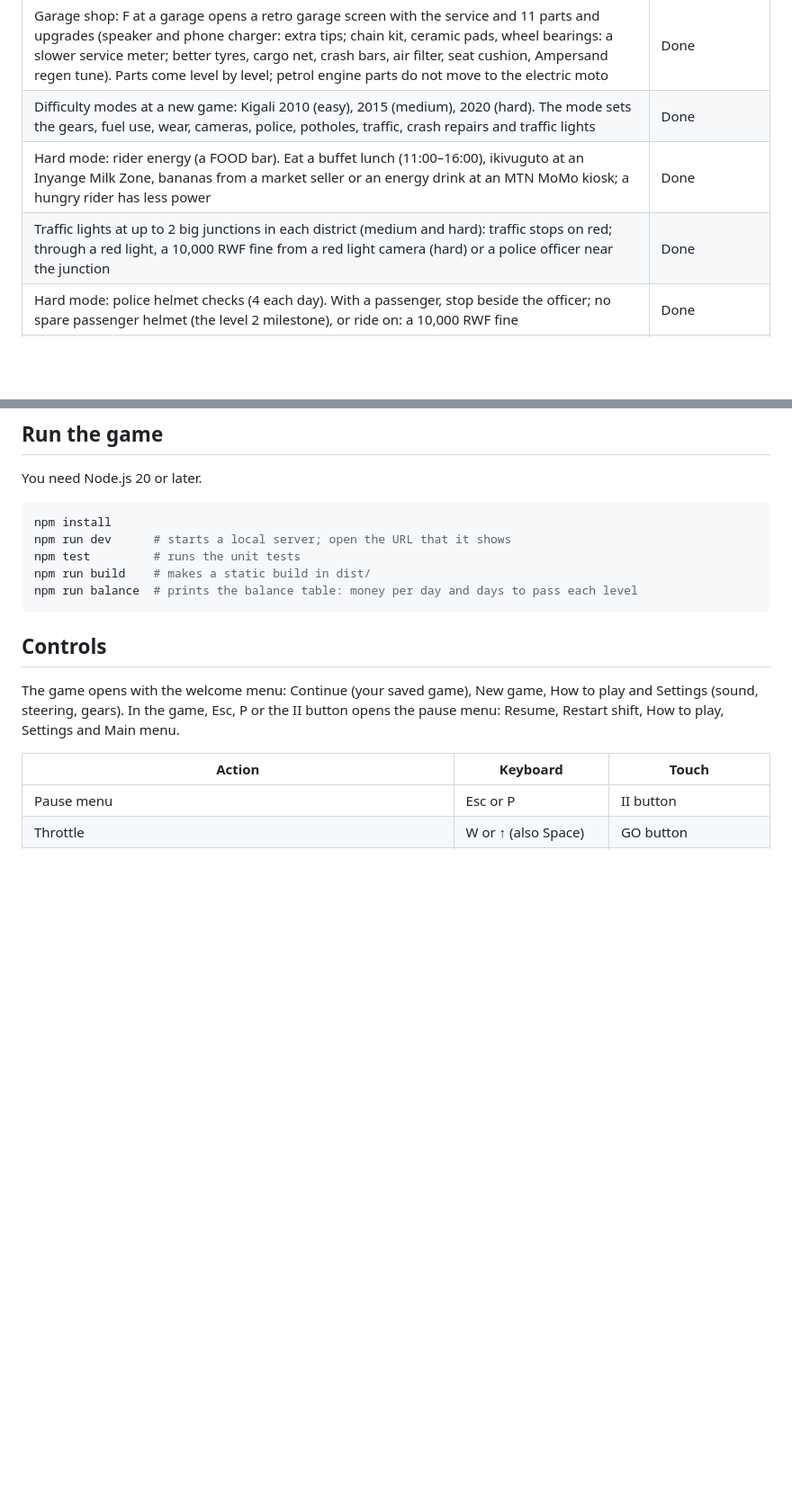
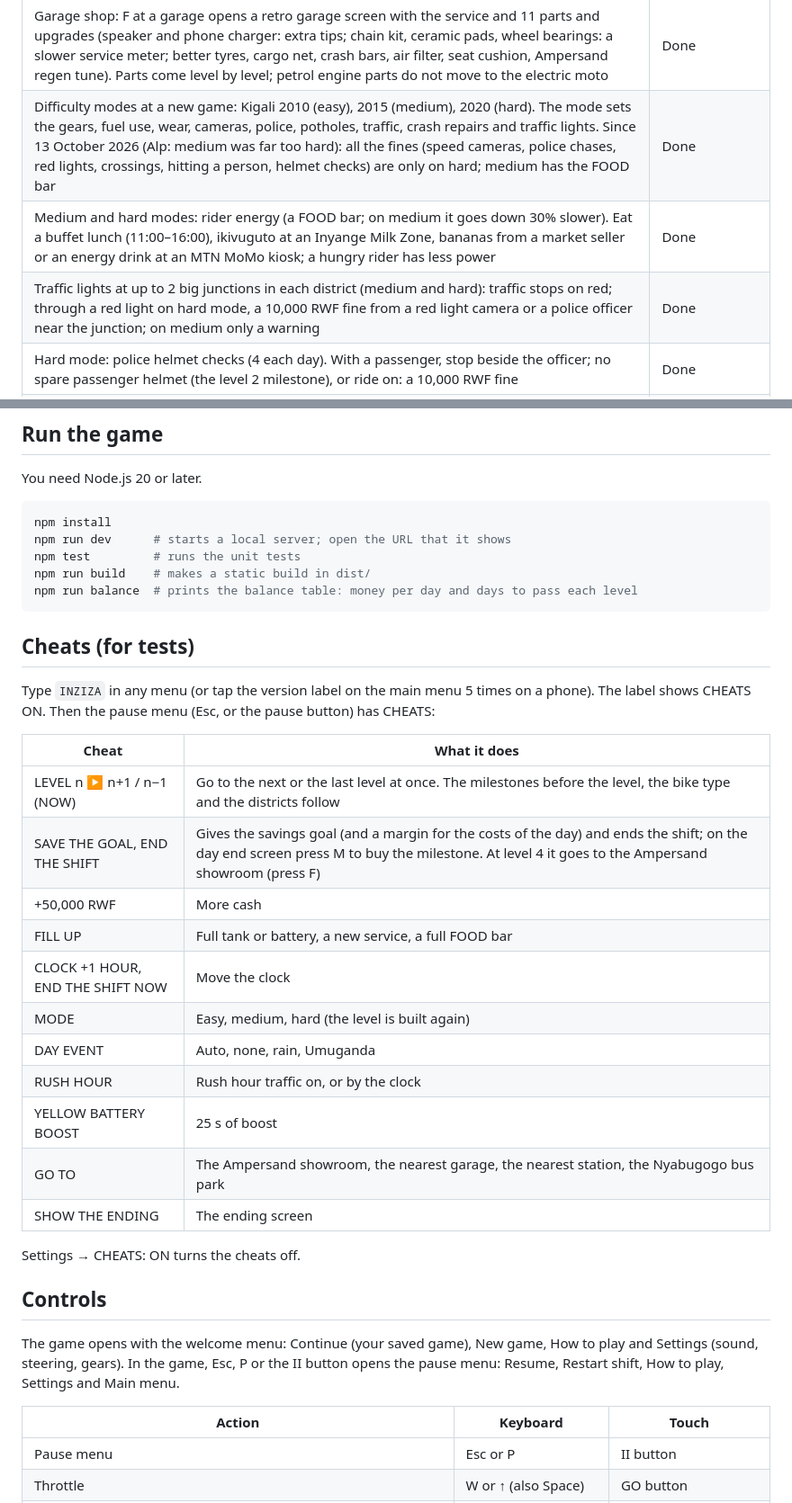
Before and after one commit to clarkman21/motomoto, a Markdown page: README.md, 2 parts joined by grey strips. Shown at 90% size. Drawn GitHub-style; blank space fills up the shorter version.

Commit message:
README: medium mode change, cheat menu, shop fronts
Co-Authored-By: Claude Opus 5.5 <noreply@anthropic.com>
Claude-Session: https://claude.ai/code/session_01TEtFYM8ZSgCXCwJuRzhWho

````diff
--- a/README.md
+++ b/README.md
@@ -61,9 +61,9 @@ All 10 levels, the three modes, the story arc (smog, the yellow battery, the swa
 | Rough murram: wheel ruts, patches of loose rocks (−18% speed above 22 km/h), potholes, and small bumps at speed for the bike and the traffic. On a rainy day the murram is dark and wet, with puddles, and the potholes are full of water (SPLASH!) | Done |
 | A garage in every district (6 in all); the nearest garage always shows on the minimap (an orange mark at the edge when it is out of the window) | Done |
 | Garage shop: F at a garage opens a retro garage screen with the service and 11 parts and upgrades (speaker and phone charger: extra tips; chain kit, ceramic pads, wheel bearings: a slower service meter; better tyres, cargo net, crash bars, air filter, seat cushion, Ampersand regen tune). Parts come level by level; petrol engine parts do not move to the electric moto | Done |
-| Difficulty modes at a new game: Kigali 2010 (easy), 2015 (medium), 2020 (hard). The mode sets the gears, fuel use, wear, cameras, police, potholes, traffic, crash repairs and traffic lights | Done |
-| Hard mode: rider energy (a FOOD bar). Eat a buffet lunch (11:00–16:00), ikivuguto at an Inyange Milk Zone, bananas from a market seller or an energy drink at an MTN MoMo kiosk; a hungry rider has less power | Done |
-| Traffic lights at up to 2 big junctions in each district (medium and hard): traffic stops on red; through a red light, a 10,000 RWF fine from a red light camera (hard) or a police officer near the junction | Done |
+| Difficulty modes at a new game: Kigali 2010 (easy), 2015 (medium), 2020 (hard). The mode sets the gears, fuel use, wear, cameras, police, potholes, traffic, crash repairs and traffic lights. Since 13 October 2026 (Alp: medium was far too hard): all the fines (speed cameras, police chases, red lights, crossings, hitting a person, helmet checks) are only on hard; medium has the FOOD bar | Done |
+| Medium and hard modes: rider energy (a FOOD bar; on medium it goes down 30% slower). Eat a buffet lunch (11:00–16:00), ikivuguto at an Inyange Milk Zone, bananas from a market seller or an energy drink at an MTN MoMo kiosk; a hungry rider has less power | Done |
+| Traffic lights at up to 2 big junctions in each district (medium and hard): traffic stops on red; through a red light on hard mode, a 10,000 RWF fine from a red light camera or a police officer near the junction; on medium only a warning | Done |
 | Hard mode: police helmet checks (4 each day). With a passenger, stop beside the officer; no spare passenger helmet (the level 2 milestone), or ride on: a 10,000 RWF fine | Done |
 | Shops and street life: 78 shop buildings have a painted sign with a picture (barbershops, saloons, bars with funny names, butchers, shoe and phone repair, boutiques with strange mannequins, buffets); a third of them are job places; buffets are food stops in hard mode. Garage parts are cheaper (a speaker is 3,000 RWF) | Done |
 | People on the zebra crossings (44 crossings): traffic stops for them; they wait for a gap (on hard mode half of them step out anyway); ride fast past a person on a crossing near a police officer: a 10,000 RWF fine | Done |
@@ -132,6 +134,26 @@ npm test         # runs the unit tests
 npm run build    # makes a static build in dist/
 npm run balance  # prints the balance table: money per day and days to pass each level
 ```
+
+## Cheats (for tests)
+
+Type `INZIZA` in any menu (or tap the version label on the main menu 5 times on a phone). The label shows CHEATS ON. Then the pause menu (Esc, or the pause button) has CHEATS:
+
+| Cheat | What it does |
+| --- | --- |
+| LEVEL n ▶ n+1 / n−1 (NOW) | Go to the next or the last level at once. The milestones before the level, the bike type and the districts follow |
+| SAVE THE GOAL, END THE SHIFT | Gives the savings goal (and a margin for the costs of the day) and ends the shift; on the day end screen press M to buy the milestone. At level 4 it goes to the Ampersand showroom (press F) |
+| +50,000 RWF | More cash |
+| FILL UP | Full tank or battery, a new service, a full FOOD bar |
+| CLOCK +1 HOUR, END THE SHIFT NOW | Move the clock |
+| MODE | Easy, medium, hard (the level is built again) |
+| DAY EVENT | Auto, none, rain, Umuganda |
+| RUSH HOUR | Rush hour traffic on, or by the clock |
+| YELLOW BATTERY BOOST | 25 s of boost |
+| GO TO | The Ampersand showroom, the nearest garage, the nearest station, the Nyabugogo bus park |
+| SHOW THE ENDING | The ending screen |
+
+Settings → CHEATS: ON turns the cheats off.
 
 ## Controls
 
````
Also changed, not shown: other parts of README.md (+3 -1 lines).
